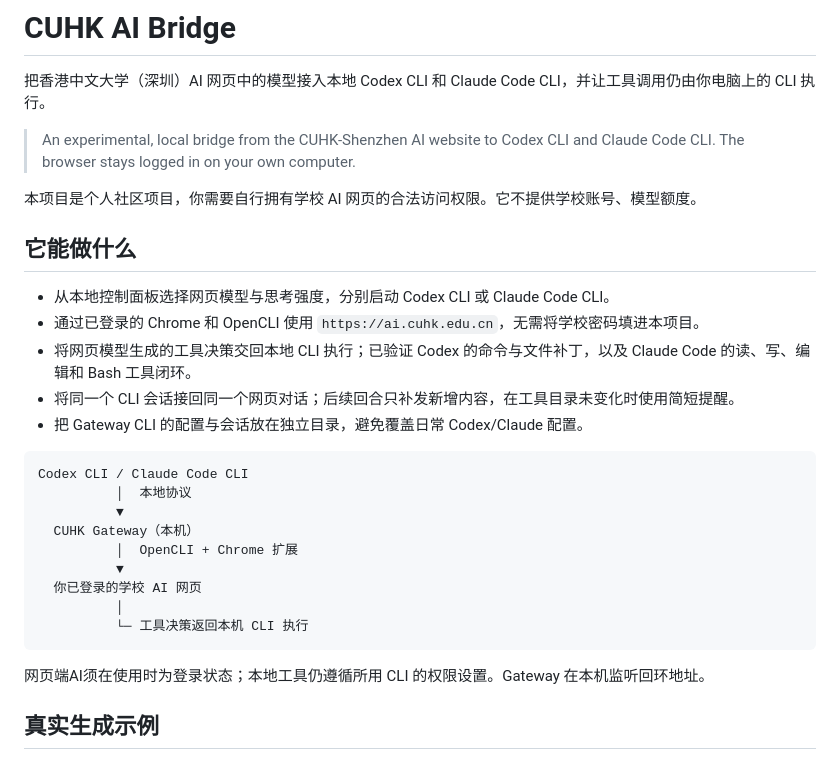
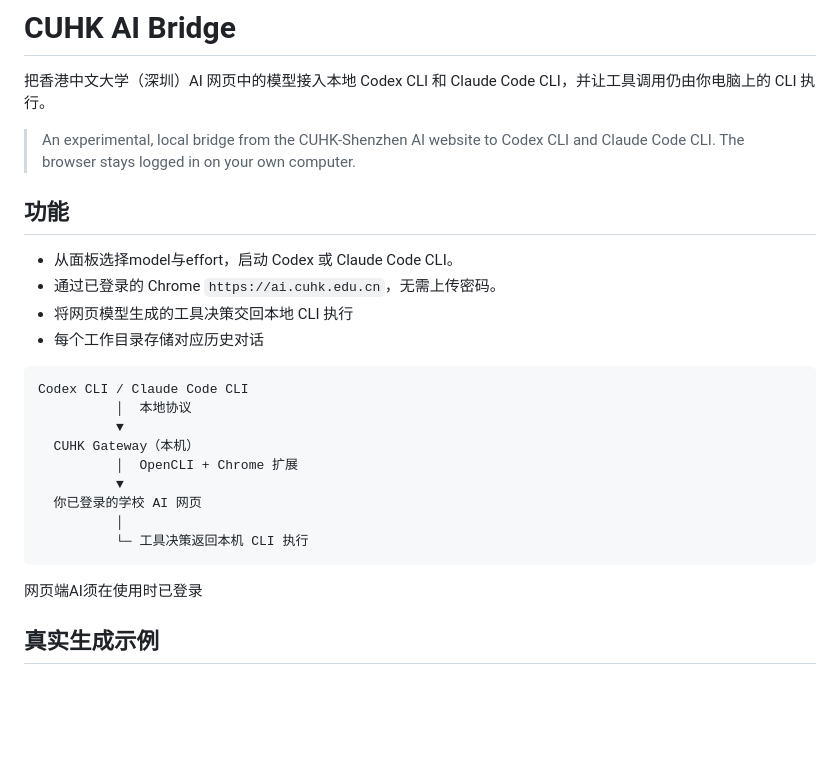
Before and after one commit to W-Liebknecht/cuhk-webAI-gateway, a Markdown page: README.md, the part around the change. GitHub-like rendering; blank space fills up the shorter version.

````diff
--- a/README.md
+++ b/README.md
@@ -4,15 +4,12 @@
 
 > An experimental, local bridge from the CUHK-Shenzhen AI website to Codex CLI and Claude Code CLI. The browser stays logged in on your own computer.
 
-本项目是个人社区项目，你需要自行拥有学校 AI 网页的合法访问权限。它不提供学校账号、模型额度。
+## 功能
 
-## 它能做什么
-
-- 从本地控制面板选择网页模型与思考强度，分别启动 Codex CLI 或 Claude Code CLI。
-- 通过已登录的 Chrome 和 OpenCLI 使用 `https://ai.cuhk.edu.cn`，无需将学校密码填进本项目。
-- 将网页模型生成的工具决策交回本地 CLI 执行；已验证 Codex 的命令与文件补丁，以及 Claude Code 的读、写、编辑和 Bash 工具闭环。
-- 将同一个 CLI 会话接回同一个网页对话；后续回合只补发新增内容，在工具目录未变化时使用简短提醒。
-- 把 Gateway CLI 的配置与会话放在独立目录，避免覆盖日常 Codex/Claude 配置。
+- 从面板选择model与effort，启动 Codex 或 Claude Code CLI。
+- 通过已登录的 Chrome `https://ai.cuhk.edu.cn`，无需上传密码。
+- 将网页模型生成的工具决策交回本地 CLI 执行
+- 每个工作目录存储对应历史对话
 
 ```text
 Codex CLI / Claude Code CLI
@@ -26,7 +23,7 @@ Codex CLI / Claude Code CLI
           └─ 工具决策返回本机 CLI 执行
 ```
 
-网页端AI须在使用时为登录状态；本地工具仍遵循所用 CLI 的权限设置。Gateway 在本机监听回环地址。
+网页端AI须在使用时已登录
 
 ## 真实生成示例
 
````
